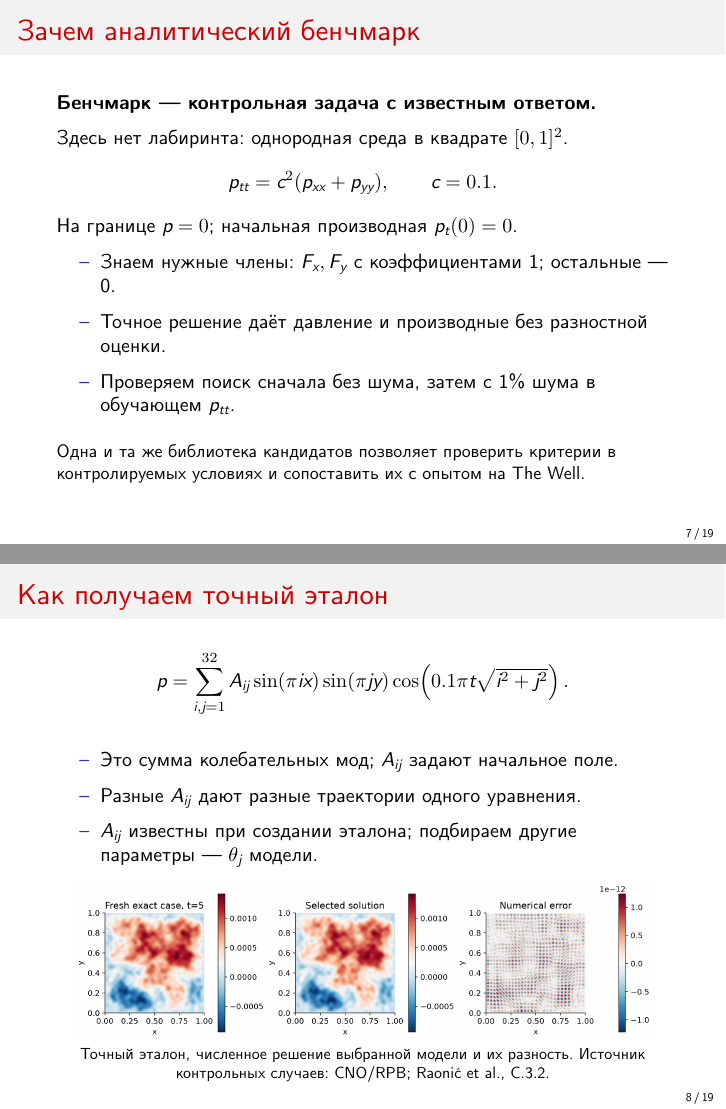
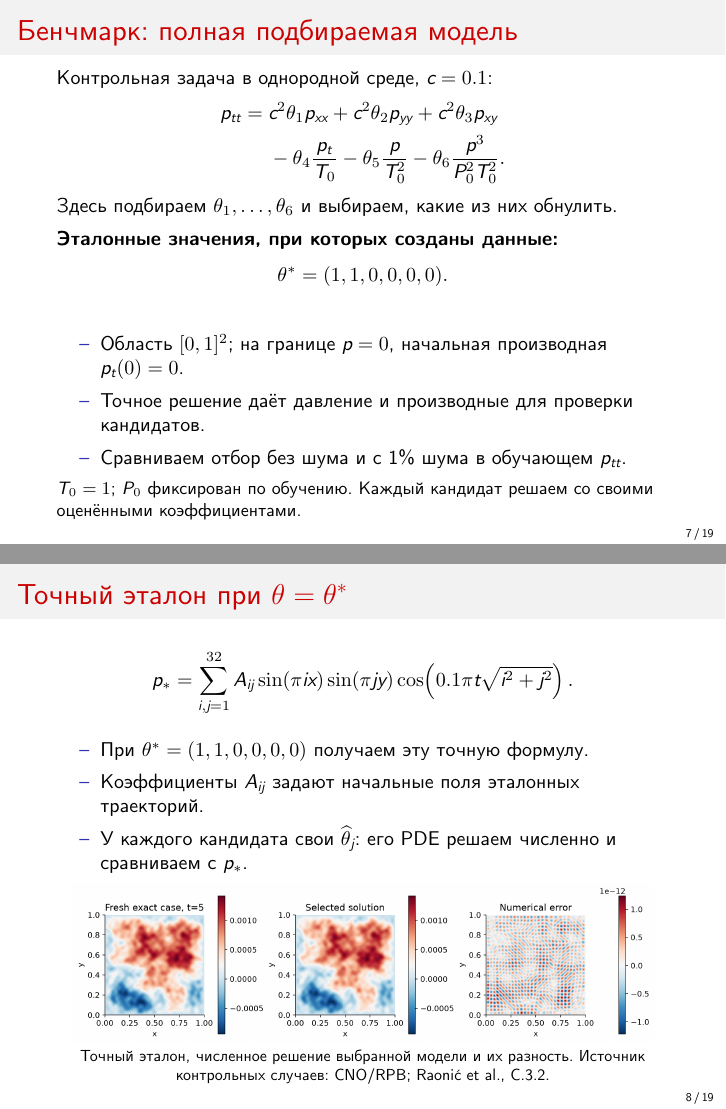
Before and after one commit to Chessmatus/navie-stocks-aero, LaTeX slides (lab03/presentation.tex): pages 7 and 8 of 19, joined at a grey line. The pictures show the PDF file lab03/presentation.pdf that the author committed with the source.

Commit message:
Write complete parameterized equations in lab 3 materials

```diff
--- a/lab03/presentation.tex
+++ b/lab03/presentation.tex
@@ -59,4 +51,0 @@ $j$ & Возможное слагаемое $\phi_j$ & Смысл\\\midrule
-1 & $F_x=K\partial_x(\rho^{-1}p_x)$ & Поток по $x$\\
-2 & $F_y=K\partial_y(\rho^{-1}p_y)$ & Поток по $y$\\
-3 & $\frac K2[\partial_x(\rho^{-1}p_y)+\partial_y(\rho^{-1}p_x)]$ & Смешанный поток\\
-4 & $-p_t/T_0$ & Затухание\\
@@ -64,0 +54,11 @@ $j$ & Возможное слагаемое $\phi_j$ & Смысл\\\midrule
+\begin{aligned}
+p_{tt}={}&\theta_1K\partial_x(\rho^{-1}p_x)
++\theta_2K\partial_y(\rho^{-1}p_y)\\
+&+\frac{\theta_3K}{2}
+\left[\partial_x(\rho^{-1}p_y)+\partial_y(\rho^{-1}p_x)\right]\\
+&-\theta_4\frac{p_t}{T_0}-\theta_5\frac{p}{T_0^2}
+-\theta_6\frac{p^3}{P_0^2T_0^2}.
+\end{aligned}
+\]
+\renewcommand{\arraystretch}{1.2}
+\begin{tabular}{@{}ll@{}}\toprule
@@ -65 +68,4 @@ $j$ & Возможное слагаемое $\phi_j$ & Смысл\\\midrule
+$\theta_4$ & Затухание\\
+$\theta_5$ & Линейный возвращающий член\\
+$\theta_6$ & Кубическая нелинейность\\\bottomrule
 \end{tabular}\par\medskip
@@ -68,7 +74,9 @@ $T_0=1$; $P_0=\max|p_{0,\rm train}|$ одинаков для всех траек
+$T_0=1$, $P_0=\max|p_{0,\rm train}|$ фиксирован для всех траекторий.
 \end{frame}
 
 \begin{frame}{64 структуры и их коэффициенты}\small
-\[G=(s_1,\ldots,s_6),\qquad 2^6=64\text{ варианта}.\]
+\[G=(s_1,\ldots,s_6),\qquad s_j\in\{0,1\},\qquad 2^6=64.\]
+$s_j=0$: фиксируем $\theta_j=0$; $s_j=1$: подбираем $\theta_j$.
 \begin{itemize}
 \item Например, $(1,1,0,0,0,0)$ оставляет только $F_x,F_y$;
 $(1,1,1,1,1,1)$ включает всю библиотеку.
@@ -94,28 +102,34 @@ $(1,1,1,1,1,1)$ включает всю библиотеку.
 \end{frame}
 
 \section{Две задачи для проверки отбора}
-\begin{frame}{Зачем аналитический бенчмарк}\small
-\textbf{Бенчмарк --- контрольная задача с известным ответом.}\par\medskip
-Здесь нет лабиринта: однородная среда в квадрате $[0,1]^2$.
-\[p_{tt}=c^2(p_{xx}+p_{yy}),\qquad c=0.1.\]
-На границе $p=0$; начальная производная $p_t(0)=0$.
+\begin{frame}{Бенчмарк: полная подбираемая модель}\small
+Контрольная задача в однородной среде, $c=0.1$:
+\[
+\begin{aligned}
+p_{tt}={}&c^2\theta_1p_{xx}+c^2\theta_2p_{yy}+c^2\theta_3p_{xy}\\
+&-\theta_4\frac{p_t}{T_0}-\theta_5\frac{p}{T_0^2}
+-\theta_6\frac{p^3}{P_0^2T_0^2}.
+\end{aligned}
+\]
+Здесь подбираем $\theta_1,\ldots,\theta_6$ и выбираем, какие из них обнулить.\par\medskip
+\textbf{Эталонные значения, при которых созданы данные:}
+\[\theta^*=(1,1,0,0,0,0).\]
 \begin{itemize}
-\item Знаем нужные члены: $F_x,F_y$ с коэффициентами 1; остальные --- 0.
-\item Точное решение даёт давление и производные без разностной оценки.
-\item Проверяем поиск сначала без шума, затем с 1\% шума в обучающем $p_{tt}$.
+\item Область $[0,1]^2$; на границе $p=0$, начальная производная $p_t(0)=0$.
+\item Точное решение даёт давление и производные для проверки кандидатов.
+\item Сравниваем отбор без шума и с 1\% шума в обучающем $p_{tt}$.
 \end{itemize}
-\medskip
-\footnotesize Одна и та же библиотека кандидатов позволяет проверить критерии
-в контролируемых условиях и сопоставить их с опытом на The Well.
+\footnotesize $T_0=1$; $P_0$ фиксирован по обучению.
+Каждый кандидат решаем со своими оценёнными коэффициентами.
 \end{frame}
 
-\begin{frame}{Как получаем точный эталон}\small
-\[p=\sum_{i,j=1}^{32}A_{ij}\sin(\pi ix)\sin(\pi jy)
+\begin{frame}{Точный эталон при $\theta=\theta^*$}\small
+\[p_*=\sum_{i,j=1}^{32}A_{ij}\sin(\pi ix)\sin(\pi jy)
 \cos\!\left(0.1\pi t\sqrt{i^2+j^2}\right).\]
 \begin{itemize}
-\item Это сумма колебательных мод; $A_{ij}$ задают начальное поле.
-\item Разные $A_{ij}$ дают разные траектории одного уравнения.
-\item $A_{ij}$ известны при создании эталона; подбираем другие параметры --- $\theta_j$ модели.
+\item При $\theta^*=(1,1,0,0,0,0)$ получаем эту точную формулу.
+\item Коэффициенты $A_{ij}$ задают начальные поля эталонных траекторий.
+\item У каждого кандидата свои $\widehat\theta_j$: его PDE решаем численно и сравниваем с $p_*$.
 \end{itemize}
 \centering\includegraphics[width=.95\textwidth]{analytic_approximation.png}\par
 \scriptsize Точный эталон, численное решение выбранной модели и их разность.
```
Also changed, not shown: lab03/speaker_notes.md (+7 -4 lines), lab03/presentation.pdf, lab03/presentation.tex (20 more changed lines), 3 other files.
